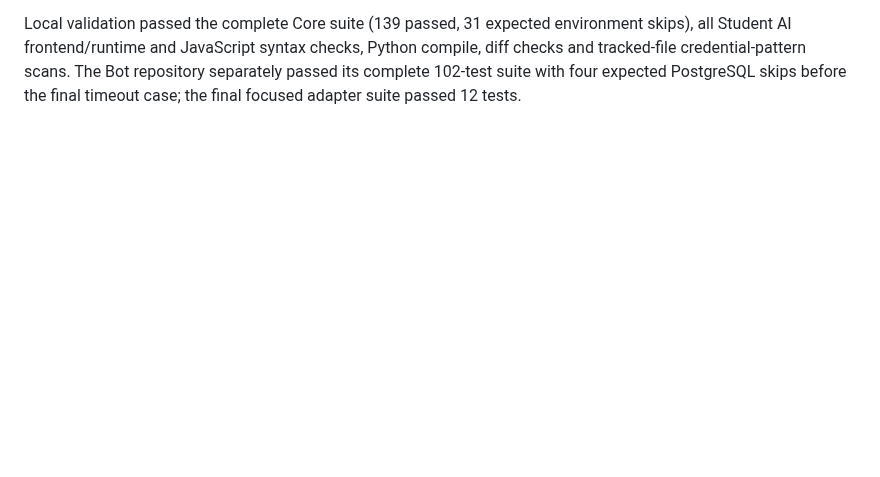
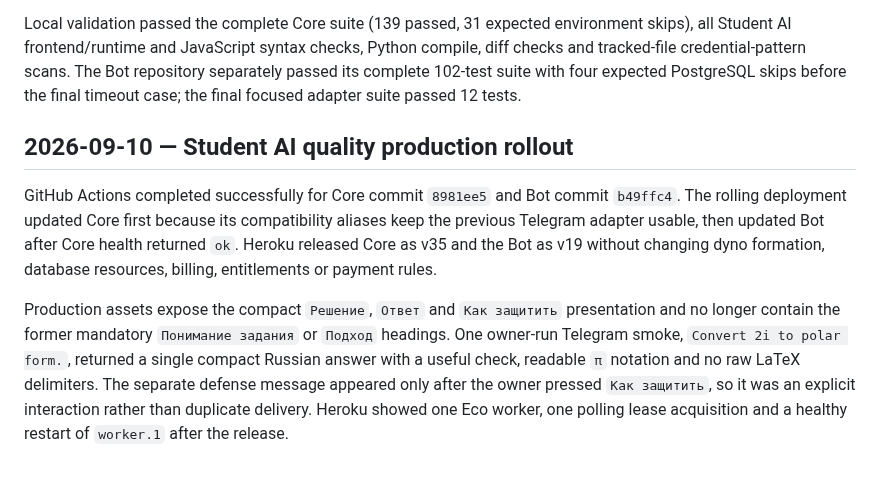
Before and after one commit to yujio2x/student-os, a Markdown page: docs/DEVLOG.md, the part around the change. Rendered like a GitHub page; blank space fills up the shorter version.

Commit message:
Document Student AI production rollout

```diff
--- a/docs/DEVLOG.md
+++ b/docs/DEVLOG.md
@@ -1661,3 +1661,19 @@ skips), all Student AI frontend/runtime and JavaScript syntax checks, Python com
 checks and tracked-file credential-pattern scans. The Bot repository separately passed its
 complete 102-test suite with four expected PostgreSQL skips before the final timeout case;
 the final focused adapter suite passed 12 tests.
+
+## 2026-09-10 — Student AI quality production rollout
+
+GitHub Actions completed successfully for Core commit `8981ee5` and Bot commit
+`b49ffc4`. The rolling deployment updated Core first because its compatibility aliases
+keep the previous Telegram adapter usable, then updated Bot after Core health returned
+`ok`. Heroku released Core as v35 and the Bot as v19 without changing dyno formation,
+database resources, billing, entitlements or payment rules.
+
+Production assets expose the compact `Решение`, `Ответ` and `Как защитить` presentation
+and no longer contain the former mandatory `Понимание задания` or `Подход` headings. One
+owner-run Telegram smoke, `Convert 2i to polar form.`, returned a single compact Russian
+answer with a useful check, readable `π` notation and no raw LaTeX delimiters. The
+separate defense message appeared only after the owner pressed `Как защитить`, so it was
+an explicit interaction rather than duplicate delivery. Heroku showed one Eco worker,
+one polling lease acquisition and a healthy restart of `worker.1` after the release.
```
